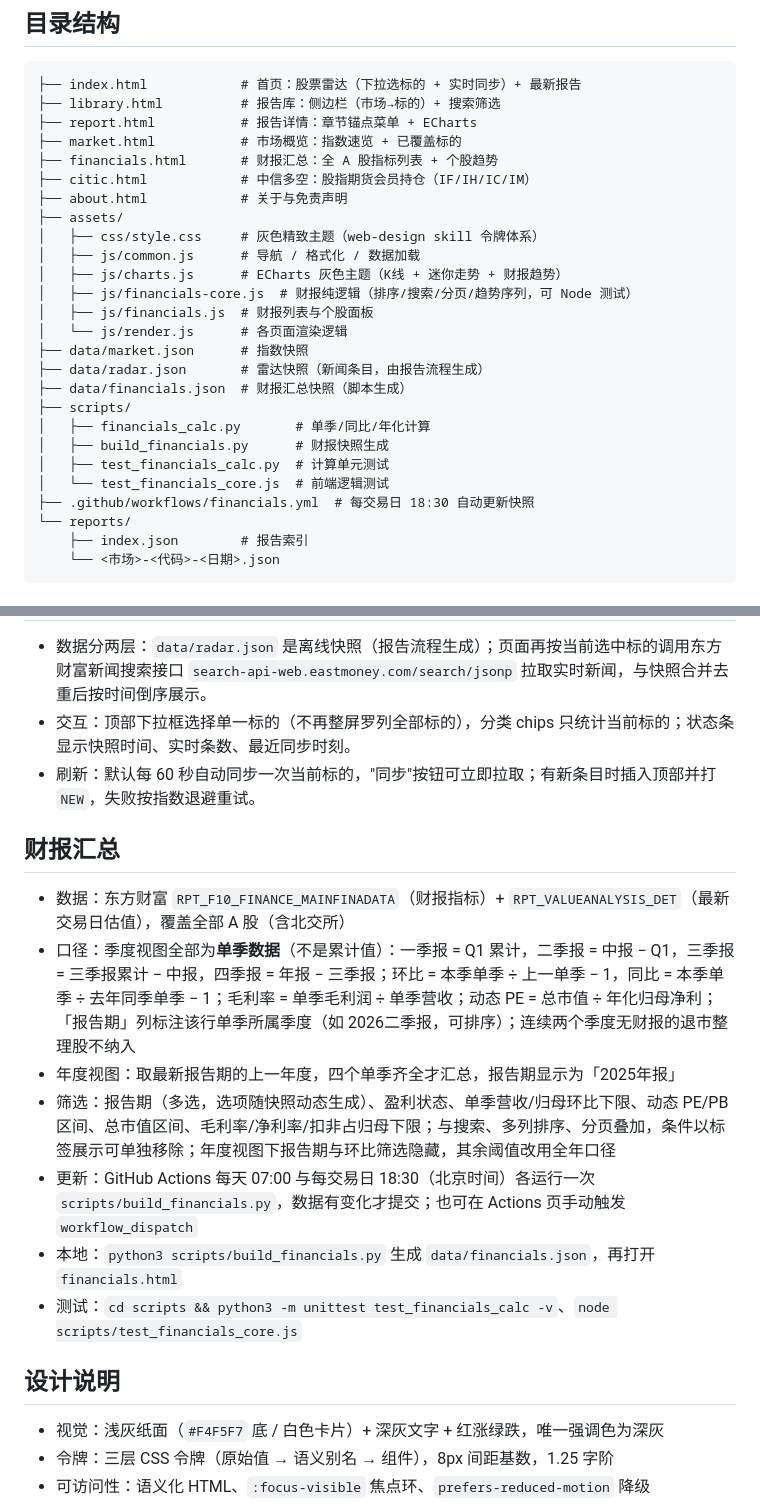
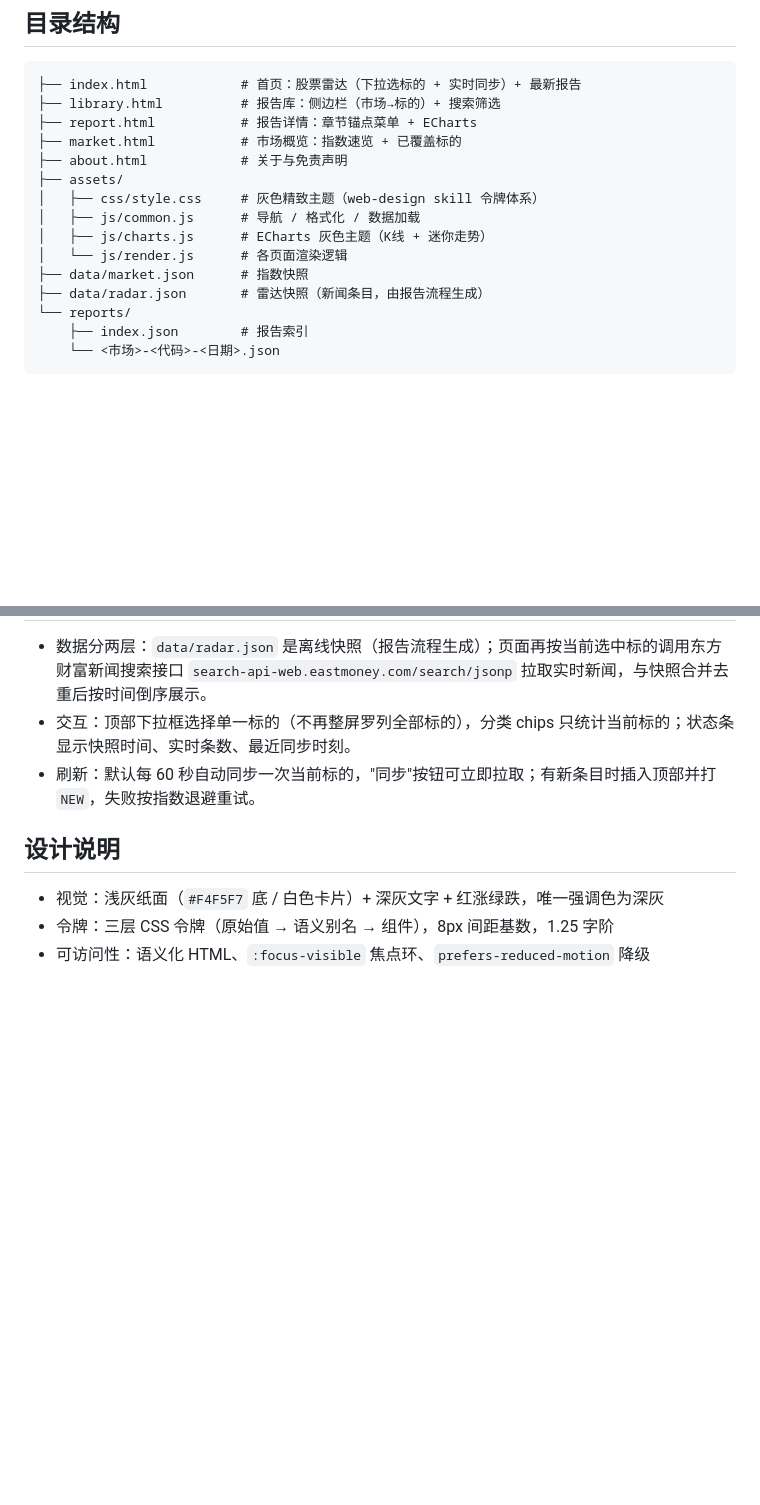
Before and after one commit to kemmy-du/stock, a Markdown page: README.md, 2 parts joined by grey strips. GitHub-like rendering; blank space fills up the shorter version.

```diff
--- a/README.md
+++ b/README.md
@@ -22,25 +22,14 @@ GitHub Pages（main 分支根目录）→ 网页读取 reports/*.json 渲染
 ├── library.html          # 报告库：侧边栏（市场→标的）+ 搜索筛选
 ├── report.html           # 报告详情：章节锚点菜单 + ECharts
 ├── market.html           # 市场概览：指数速览 + 已覆盖标的
-├── financials.html       # 财报汇总：全 A 股指标列表 + 个股趋势
-├── citic.html            # 中信多空：股指期货会员持仓（IF/IH/IC/IM）
 ├── about.html            # 关于与免责声明
 ├── assets/
 │   ├── css/style.css     # 灰色精致主题（web-design skill 令牌体系）
 │   ├── js/common.js      # 导航 / 格式化 / 数据加载
-│   ├── js/charts.js      # ECharts 灰色主题（K线 + 迷你走势 + 财报趋势）
-│   ├── js/financials-core.js  # 财报纯逻辑（排序/搜索/分页/趋势序列，可 Node 测试）
-│   ├── js/financials.js  # 财报列表与个股面板
+│   ├── js/charts.js      # ECharts 灰色主题（K线 + 迷你走势）
 │   └── js/render.js      # 各页面渲染逻辑
 ├── data/market.json      # 指数快照
 ├── data/radar.json       # 雷达快照（新闻条目，由报告流程生成）
-├── data/financials.json  # 财报汇总快照（脚本生成）
-├── scripts/
-│   ├── financials_calc.py       # 单季/同比/年化计算
-│   ├── build_financials.py      # 财报快照生成
-│   ├── test_financials_calc.py  # 计算单元测试
-│   └── test_financials_core.js  # 前端逻辑测试
-├── .github/workflows/financials.yml  # 每交易日 18:30 自动更新快照
 └── reports/
     ├── index.json        # 报告索引
     └── <市场>-<代码>-<日期>.json
@@ -81,16 +70,6 @@ GitHub Pages（main 分支根目录）→ 网页读取 reports/*.json 渲染
 - 交互：顶部下拉框选择单一标的（不再整屏罗列全部标的），分类 chips 只统计当前标的；状态条显示快照时间、实时条数、最近同步时刻。
 - 刷新：默认每 60 秒自动同步一次当前标的，"同步"按钮可立即拉取；有新条目时插入顶部并打 `NEW`，失败按指数退避重试。
 
-## 财报汇总
-
-- 数据：东方财富 `RPT_F10_FINANCE_MAINFINADATA`（财报指标）+ `RPT_VALUEANALYSIS_DET`（最新交易日估值），覆盖全部 A 股（含北交所）
-- 口径：季度视图全部为**单季数据**（不是累计值）：一季报 = Q1 累计，二季报 = 中报 − Q1，三季报 = 三季报累计 − 中报，四季报 = 年报 − 三季报；环比 = 本季单季 ÷ 上一单季 − 1，同比 = 本季单季 ÷ 去年同季单季 − 1；毛利率 = 单季毛利润 ÷ 单季营收；动态 PE = 总市值 ÷ 年化归母净利；「报告期」列标注该行单季所属季度（如 2026二季报，可排序）；连续两个季度无财报的退市整理股不纳入
-- 年度视图：取最新报告期的上一年度，四个单季齐全才汇总，报告期显示为「2025年报」
-- 筛选：报告期（多选，选项随快照动态生成）、盈利状态、单季营收/归母环比下限、动态 PE/PB 区间、总市值区间、毛利率/净利率/扣非占归母下限；与搜索、多列排序、分页叠加，条件以标签展示可单独移除；年度视图下报告期与环比筛选隐藏，其余阈值改用全年口径
-- 更新：GitHub Actions 每天 07:00 与每交易日 18:30（北京时间）各运行一次 `scripts/build_financials.py`，数据有变化才提交；也可在 Actions 页手动触发 `workflow_dispatch`
-- 本地：`python3 scripts/build_financials.py` 生成 `data/financials.json`，再打开 `financials.html`
-- 测试：`cd scripts && python3 -m unittest test_financials_calc -v`、`node scripts/test_financials_core.js`
-
 ## 设计说明
 
 - 视觉：浅灰纸面（`#F4F5F7` 底 / 白色卡片）+ 深灰文字 + 红涨绿跌，唯一强调色为深灰
```
